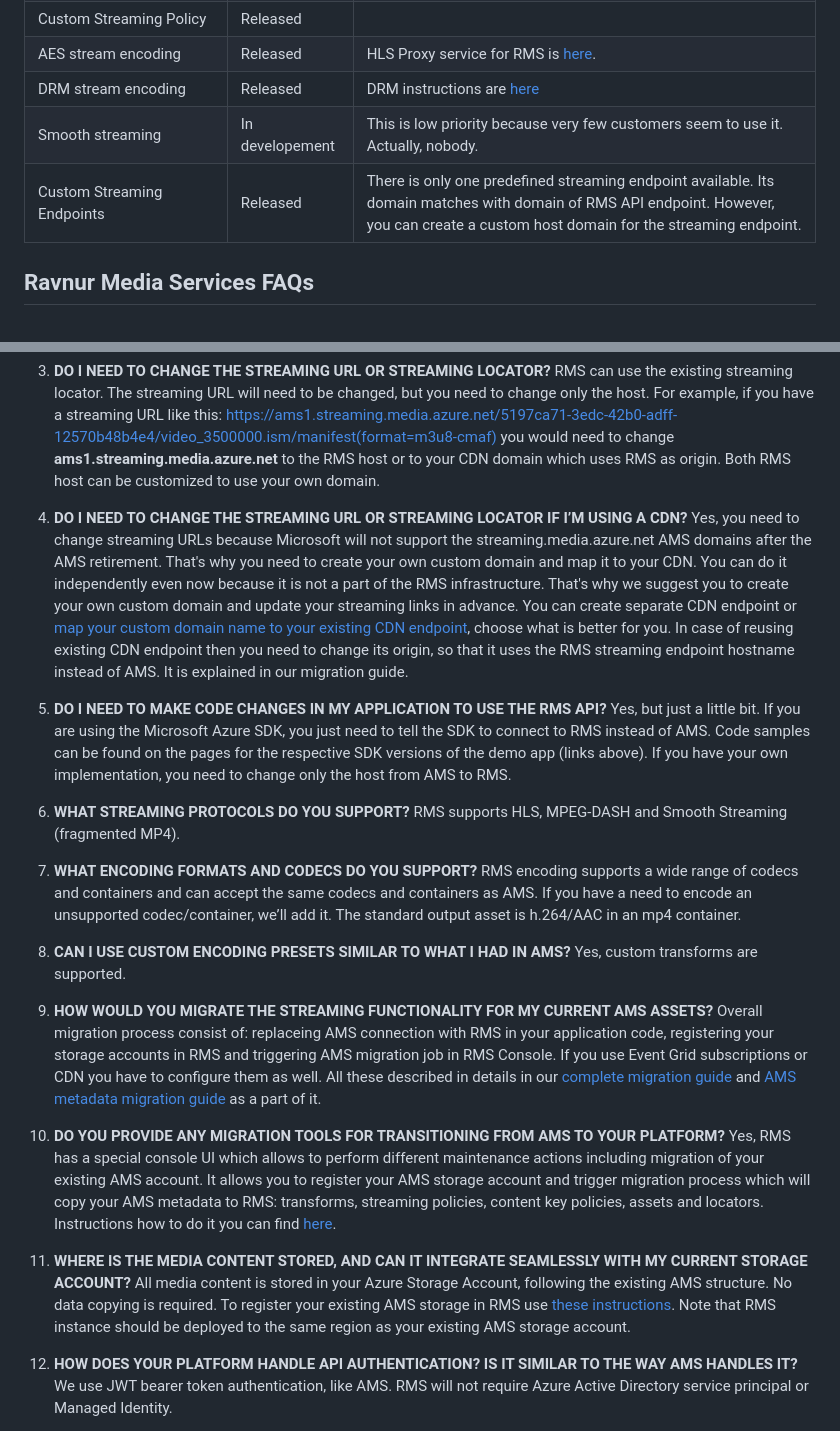
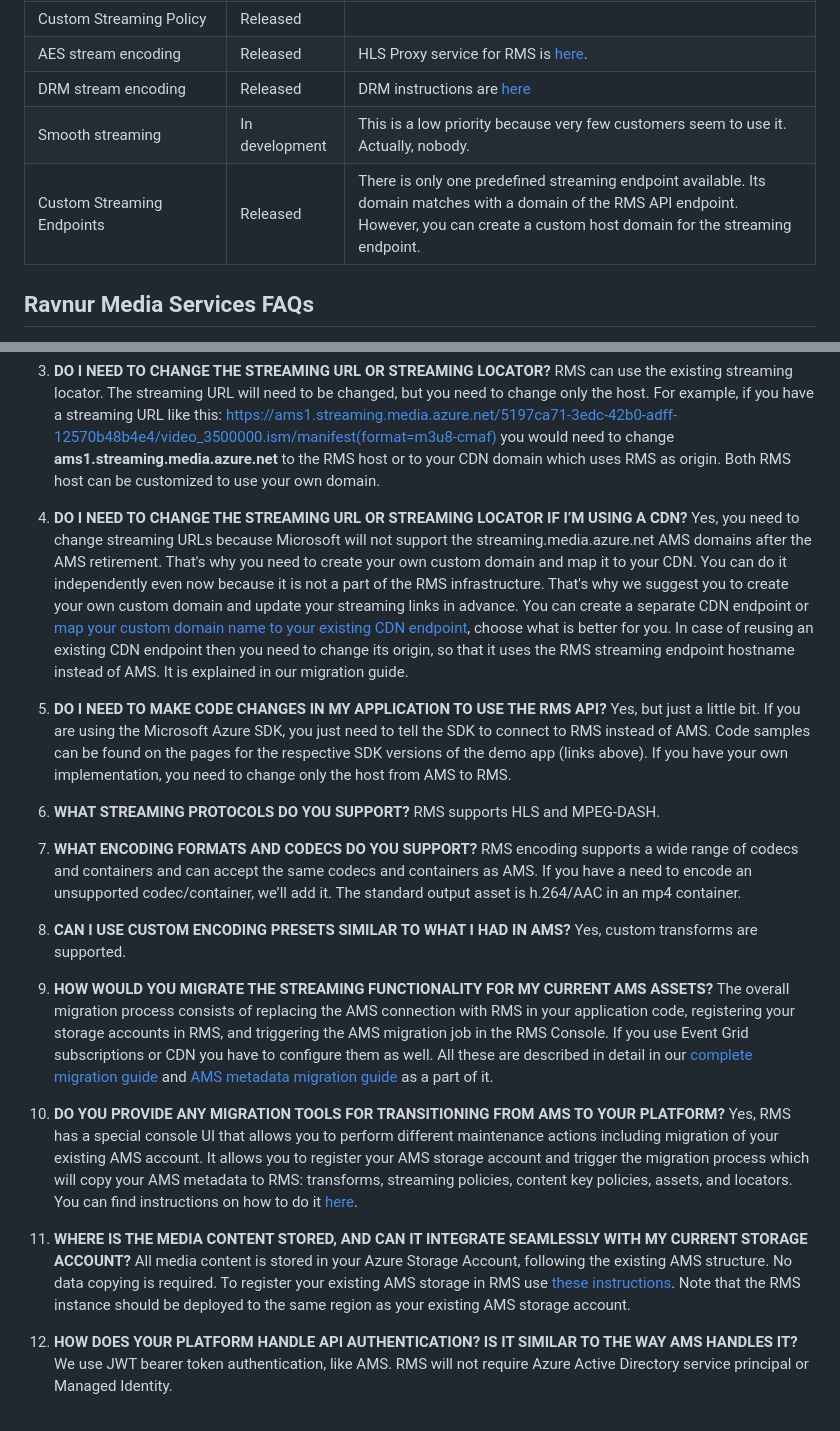
Before and after one commit to Ravnur-Inc/ams-api-replacement-demo-app, a Markdown page: README.md, 2 parts joined by grey strips. Rendered like a GitHub page.

```diff
--- a/README.md
+++ b/README.md
@@ -97,8 +97,8 @@ Ravnur includes a Console UI as part of the RMS manage application. It allows yo
 | Custom Streaming Policy | Released | |
 | AES stream encoding | Released | HLS Proxy service for RMS is [here](https://github.com/Ravnur-Inc/hls-proxy-aes-service).|
 | DRM stream encoding | Released |DRM instructions are [here](https://github.com/Ravnur-Inc/ams-api-replacement-demo-app/blob/drm-user-guide/docs/drm-user-guide.md)  |
-| Smooth streaming | In developement | This is low priority because very few customers seem to use it. Actually, nobody. |
-| Custom Streaming Endpoints | Released | There is only one predefined streaming endpoint available. Its domain matches with domain of RMS API endpoint. However, you can create a custom host domain for the streaming endpoint. |
+| Smooth streaming | In development | This is a low priority because very few customers seem to use it. Actually, nobody. |
+| Custom Streaming Endpoints | Released | There is only one predefined streaming endpoint available. Its domain matches with a domain of the RMS API endpoint. However, you can create a custom host domain for the streaming endpoint. |
 
 ## Ravnur Media Services FAQs
 
@@ -110,23 +110,23 @@ No, you do not need to re-encode any videos. RMS can work with existing AMS asse
 3.	**DO I NEED TO CHANGE THE STREAMING URL OR STREAMING LOCATOR?**
 RMS can use the existing streaming locator. The streaming URL will need to be changed, but you need to change only the host. For example, if you have a streaming URL like this: https://ams1.streaming.media.azure.net/5197ca71-3edc-42b0-adff-12570b48b4e4/video_3500000.ism/manifest(format=m3u8-cmaf) you would need to change **ams1.streaming.media.azure.net** to the RMS host or to your CDN domain which uses RMS as origin. Both RMS host can be customized to use your own domain.
 4.	**DO I NEED TO CHANGE THE STREAMING URL OR STREAMING LOCATOR IF I’M USING A CDN?**
-Yes, you need to change streaming URLs because Microsoft will not support the streaming.media.azure.net AMS domains after the AMS retirement. That's why you need to create your own custom domain and map it to your CDN. You can do it independently even now because it is not a part of the RMS infrastructure. That's why we suggest you to create your own custom domain and update your streaming links in advance. You can create separate CDN endpoint or [map your custom domain name to your existing CDN endpoint](https://learn.microsoft.com/en-us/azure/cdn/cdn-map-content-to-custom-domain), choose what is better for you. In case of reusing existing CDN endpoint then you need to change its origin, so that it uses the RMS streaming endpoint hostname instead of AMS. It is explained in our migration guide.
+Yes, you need to change streaming URLs because Microsoft will not support the streaming.media.azure.net AMS domains after the AMS retirement. That's why you need to create your own custom domain and map it to your CDN. You can do it independently even now because it is not a part of the RMS infrastructure. That's why we suggest you to create your own custom domain and update your streaming links in advance. You can create a separate CDN endpoint or [map your custom domain name to your existing CDN endpoint](https://learn.microsoft.com/en-us/azure/cdn/cdn-map-content-to-custom-domain), choose what is better for you. In case of reusing an existing CDN endpoint then you need to change its origin, so that it uses the RMS streaming endpoint hostname instead of AMS. It is explained in our migration guide.
 5.	**DO I NEED TO MAKE CODE CHANGES IN MY APPLICATION TO USE THE RMS API?**
 Yes, but just a little bit. If you are using the Microsoft Azure SDK, you just need to tell the SDK to connect to RMS instead of AMS. Code samples can be found on the pages for the respective SDK versions of the demo app (links above). If you have your own implementation, you need to change only the host from AMS to RMS.
 6.	**WHAT STREAMING PROTOCOLS DO YOU SUPPORT?**
-RMS supports HLS, MPEG-DASH and Smooth Streaming (fragmented MP4).
+RMS supports HLS and MPEG-DASH.
 7.	**WHAT ENCODING FORMATS AND CODECS DO YOU SUPPORT?**
 RMS encoding supports a wide range of codecs and containers and can accept the same codecs and containers as AMS. If you have a need to encode an unsupported codec/container, we’ll add it.
 The standard output asset is h.264/AAC in an mp4 container.
 8.	**CAN I USE CUSTOM ENCODING PRESETS SIMILAR TO WHAT I HAD IN AMS?**
 Yes, custom transforms are supported.
 9.	**HOW WOULD YOU MIGRATE THE STREAMING FUNCTIONALITY FOR MY CURRENT AMS ASSETS?**
-Overall migration process consist of: replaceing AMS connection with RMS in your application code, registering your storage accounts in RMS and triggering AMS migration job in RMS Console. If you use Event Grid subscriptions or CDN you have to configure them as well. All these described in details in our [complete migration guide](docs/app-migration.md) and [AMS metadata migration guide](docs/data-migration.md) as a part of it.
+The overall migration process consists of replacing the AMS connection with RMS in your application code, registering your storage accounts in RMS, and triggering the AMS migration job in the RMS Console. If you use Event Grid subscriptions or CDN you have to configure them as well. All these are described in detail in our [complete migration guide](docs/app-migration.md) and [AMS metadata migration guide](docs/data-migration.md) as a part of it.
 10.	**DO YOU PROVIDE ANY MIGRATION TOOLS FOR TRANSITIONING FROM AMS TO YOUR PLATFORM?**
-Yes, RMS has a special console UI which allows to perform different maintenance actions including migration of your existing AMS account. It allows you to register your AMS storage account and trigger migration process which will copy your AMS metadata to RMS: transforms, streaming policies, content key policies, assets and locators. Instructions how to do it you can find [here](docs/data-migration.md).
+Yes, RMS has a special console UI that allows you to perform different maintenance actions including migration of your existing AMS account. It allows you to register your AMS storage account and trigger the migration process which will copy your AMS metadata to RMS: transforms, streaming policies, content key policies, assets, and locators. You can find instructions on how to do it [here](docs/data-migration.md).
 11.	**WHERE IS THE MEDIA CONTENT STORED, AND CAN IT INTEGRATE SEAMLESSLY WITH MY CURRENT STORAGE ACCOUNT?**
 All media content is stored in your Azure Storage Account, following the existing AMS structure. No data copying is required.
-To register your existing AMS storage in RMS use [these instructions](docs/custom-storage.md). Note that RMS instance should be deployed to the same region as your existing AMS storage account.
+To register your existing AMS storage in RMS use [these instructions](docs/custom-storage.md). Note that the RMS instance should be deployed to the same region as your existing AMS storage account.
 12.	**HOW DOES YOUR PLATFORM HANDLE API AUTHENTICATION? IS IT SIMILAR TO THE WAY AMS HANDLES IT?**
 We use JWT bearer token authentication, like AMS. RMS will not require Azure Active Directory service principal or Managed Identity.
 13. **IS THERE A SANDBOX OR TESTING ENVIRONMENT WHERE I CAN VERIFY THE COMPATIBILITY BEFORE GOING LIVE?**
```
Also changed, not shown: other parts of README.md (+13 -13 lines).
